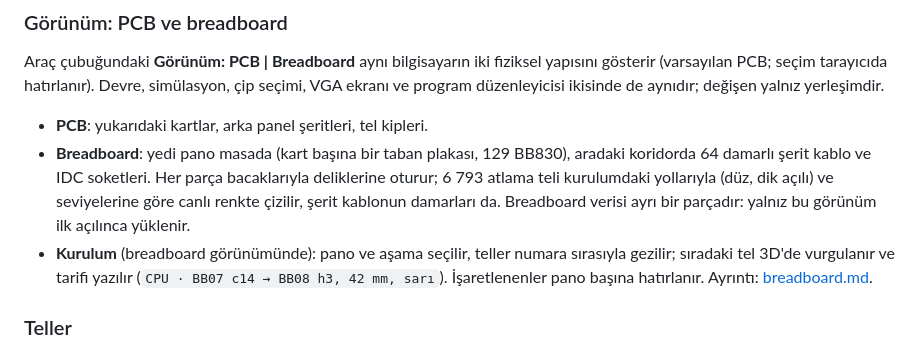
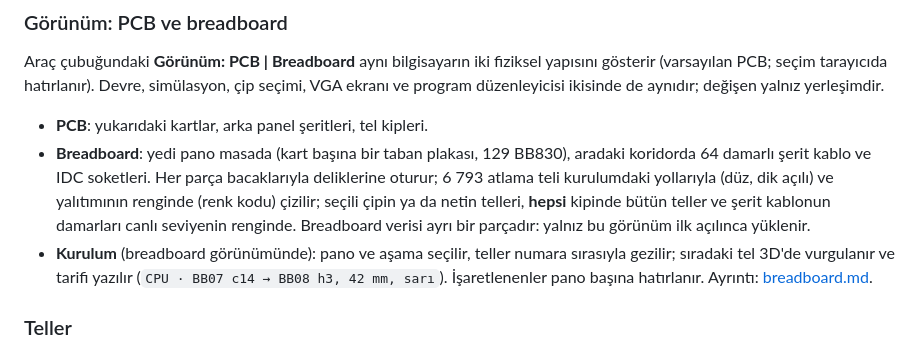
Before and after one commit to MihrimatriX/breadboarding, a Markdown page: cpu16/docs/3d-gorunum.md, the part around the change. Rendered like a GitHub page.

```diff
--- a/cpu16/docs/3d-gorunum.md
+++ b/cpu16/docs/3d-gorunum.md
@@ -29,8 +29,9 @@ düzenleyicisi ikisinde de aynıdır; değişen yalnız yerleşimdir.
 - **PCB**: yukarıdaki kartlar, arka panel şeritleri, tel kipleri.
 - **Breadboard**: yedi pano masada (kart başına bir taban plakası, 129 BB830), aradaki koridorda
   64 damarlı şerit kablo ve IDC soketleri. Her parça bacaklarıyla deliklerine oturur; 6 793 atlama
-  teli kurulumdaki yollarıyla (düz, dik açılı) ve seviyelerine göre canlı renkte çizilir, şerit
-  kablonun damarları da. Breadboard verisi ayrı bir parçadır: yalnız bu görünüm ilk açılınca yüklenir.
+  teli kurulumdaki yollarıyla (düz, dik açılı) ve yalıtımının renginde (renk kodu) çizilir; seçili
+  çipin ya da netin telleri, **hepsi** kipinde bütün teller ve şerit kablonun damarları canlı seviyenin
+  renginde. Breadboard verisi ayrı bir parçadır: yalnız bu görünüm ilk açılınca yüklenir.
 - **Kurulum** (breadboard görünümünde): pano ve aşama seçilir, teller numara sırasıyla gezilir;
   sıradaki tel 3D'de vurgulanır ve tarifi yazılır (`CPU · BB07 c14 → BB08 h3, 42 mm, sarı`).
   İşaretlenenler pano başına hatırlanır. Ayrıntı: [breadboard.md](breadboard.md).
```
Also changed, not shown: cpu16/docs/breadboard.md (+3 -2 lines).
